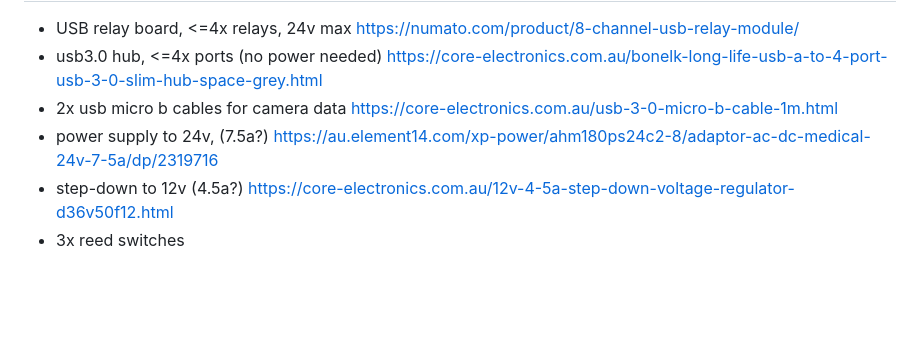
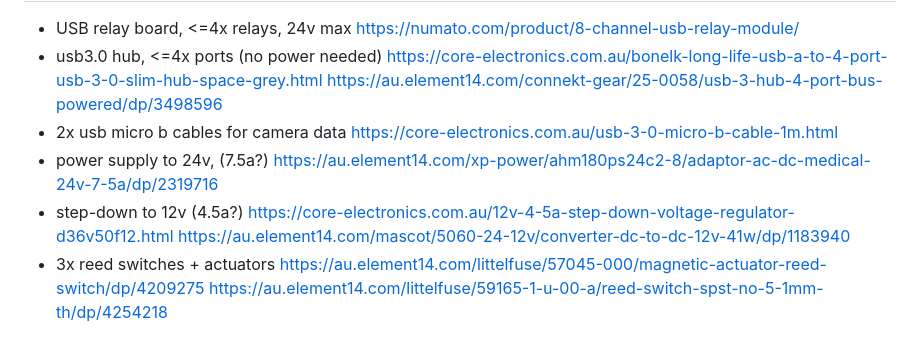
Before and after one commit to bccodes/pycorescan, a Markdown page: README.md, the part around the change. Rendered like a GitHub page; blank space fills up the shorter version.

Commit message:
shopping list :)

```diff
--- a/README.md
+++ b/README.md
@@ -132,10 +132,14 @@ Shopping list:
 https://numato.com/product/8-channel-usb-relay-module/
 - usb3.0 hub, <=4x ports (no power needed)
 https://core-electronics.com.au/bonelk-long-life-usb-a-to-4-port-usb-3-0-slim-hub-space-grey.html
+https://au.element14.com/connekt-gear/25-0058/usb-3-hub-4-port-bus-powered/dp/3498596
 - 2x usb micro b cables for camera data
 https://core-electronics.com.au/usb-3-0-micro-b-cable-1m.html
 - power supply to 24v, (7.5a?)
 https://au.element14.com/xp-power/ahm180ps24c2-8/adaptor-ac-dc-medical-24v-7-5a/dp/2319716
 - step-down to 12v (4.5a?)
 https://core-electronics.com.au/12v-4-5a-step-down-voltage-regulator-d36v50f12.html
-- 3x reed switches
+https://au.element14.com/mascot/5060-24-12v/converter-dc-to-dc-12v-41w/dp/1183940
+- 3x reed switches + actuators
+https://au.element14.com/littelfuse/57045-000/magnetic-actuator-reed-switch/dp/4209275
+https://au.element14.com/littelfuse/59165-1-u-00-a/reed-switch-spst-no-5-1mm-th/dp/4254218
```
